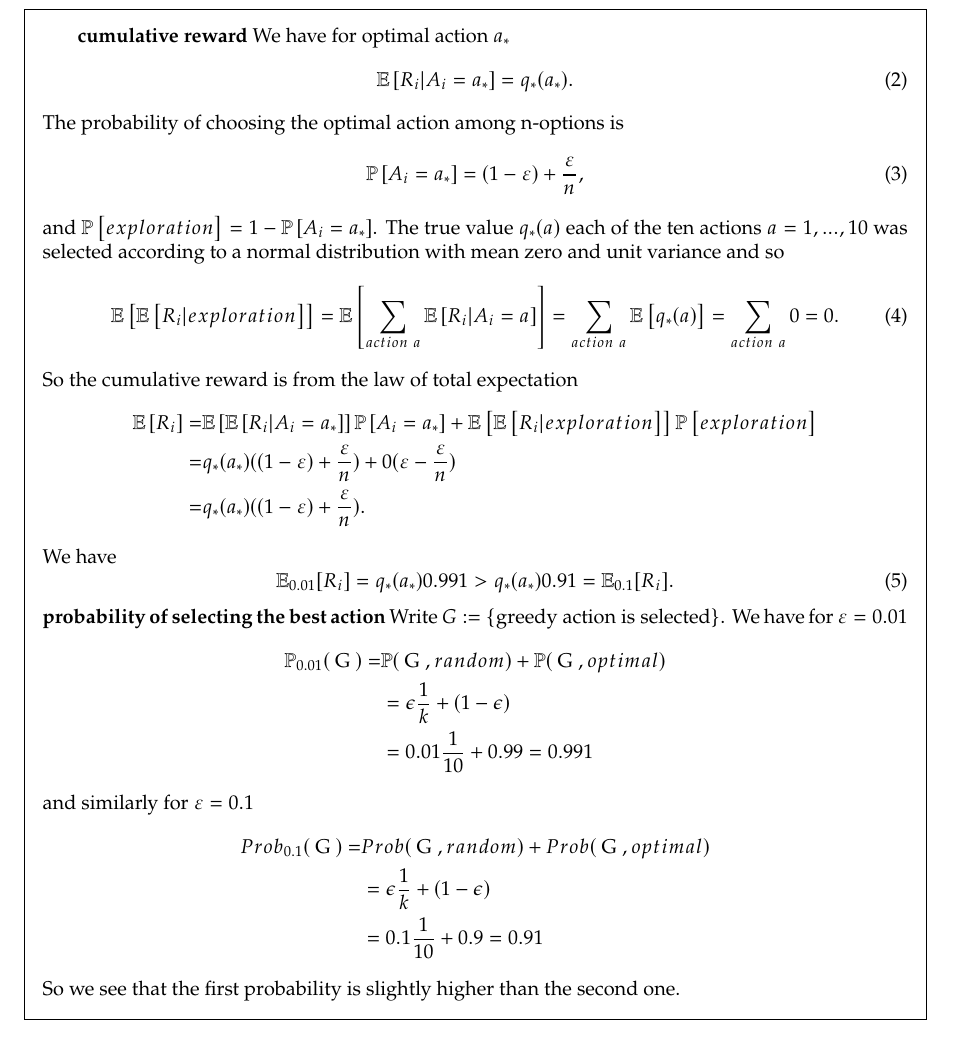
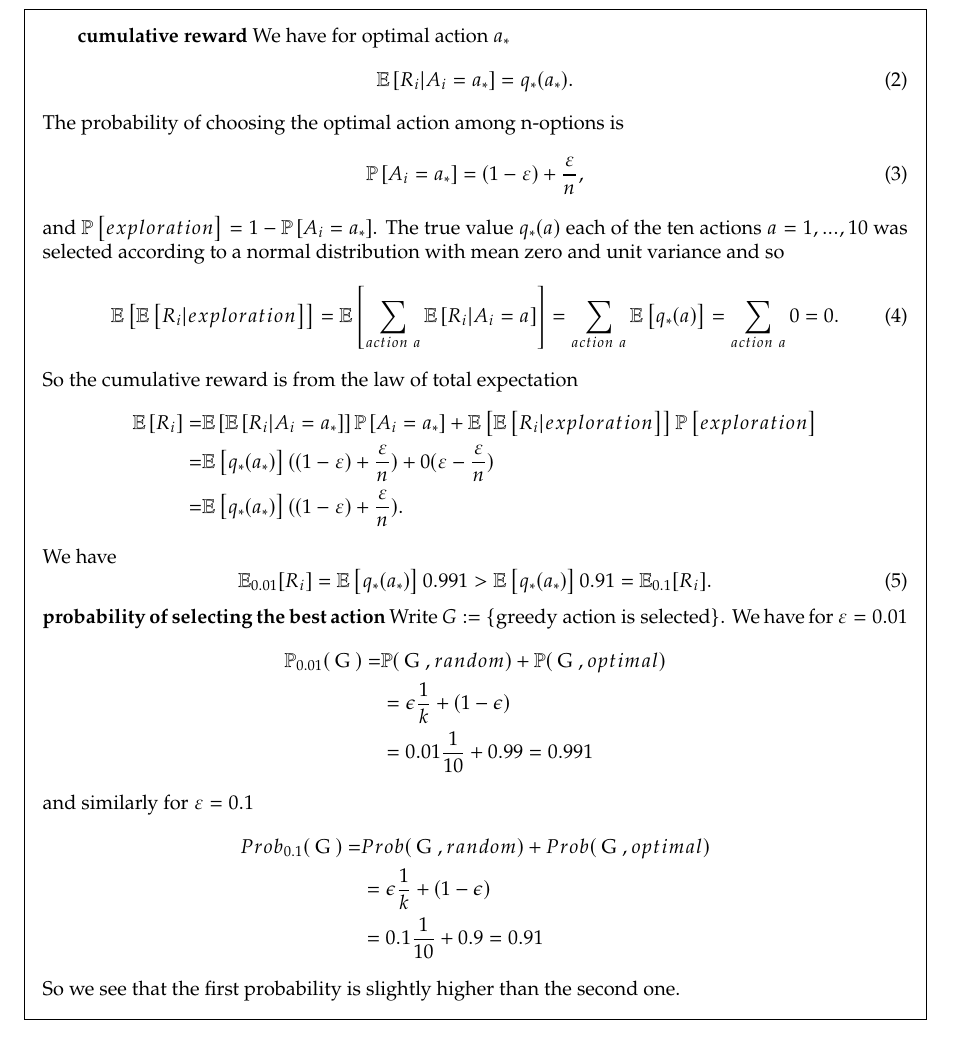
Before and after one commit to denizjafari/IntroToRL, a LaTeX problem sheet (chapter2.tex): part of page 2 of 3, cut so that both start at the same text. Compiled offline with pdfLaTeX.

Commit message:
Update chapter2.tex

```diff
--- a/chapter2.tex
+++ b/chapter2.tex
@@ -228,12 +228,12 @@ and $\Proba{exploration}=1- \Proba{A_{i}=a_{*}}$. The true value $q_{*}(a)$ each
 So the cumulative reward is from the law of total expectation
 \begin{align*}
 \Expe{R_{i}}=&\Expe{\Expe{R_{i}|A_{i}=a_{*}}}\Proba{A_{i}=a_{*}}+\Expe{\Expe{R_{i}|exploration}}\Proba{exploration}\\
-=&q_{*}(a_{*})((1-\e)+\frac{\e}{n})+0(\e-\frac{\e}{n})\\
-=&q_{*}(a_{*})((1-\e)+\frac{\e}{n}).
+=&\Expe{q_{*}(a_{*})}((1-\e)+\frac{\e}{n})+0(\e-\frac{\e}{n})\\
+=&\Expe{q_{*}(a_{*})}((1-\e)+\frac{\e}{n}).
 \end{align*}
 We have
 \begin{equation}
-\Exp_{0.01}[R_{i}]=q_{*}(a_{*})0.991>q_{*}(a_{*})0.91=\Exp_{0.1}[R_{i}].
+\Exp_{0.01}[R_{i}]=\Expe{q_{*}(a_{*})}0.991>\Expe{q_{*}(a_{*})}0.91=\Exp_{0.1}[R_{i}].
 \end{equation}
 \textbf{probability of selecting the best action}
 Write $G:=\{\text{greedy action is selected}\}$. We have for $\e=0.01$
```
